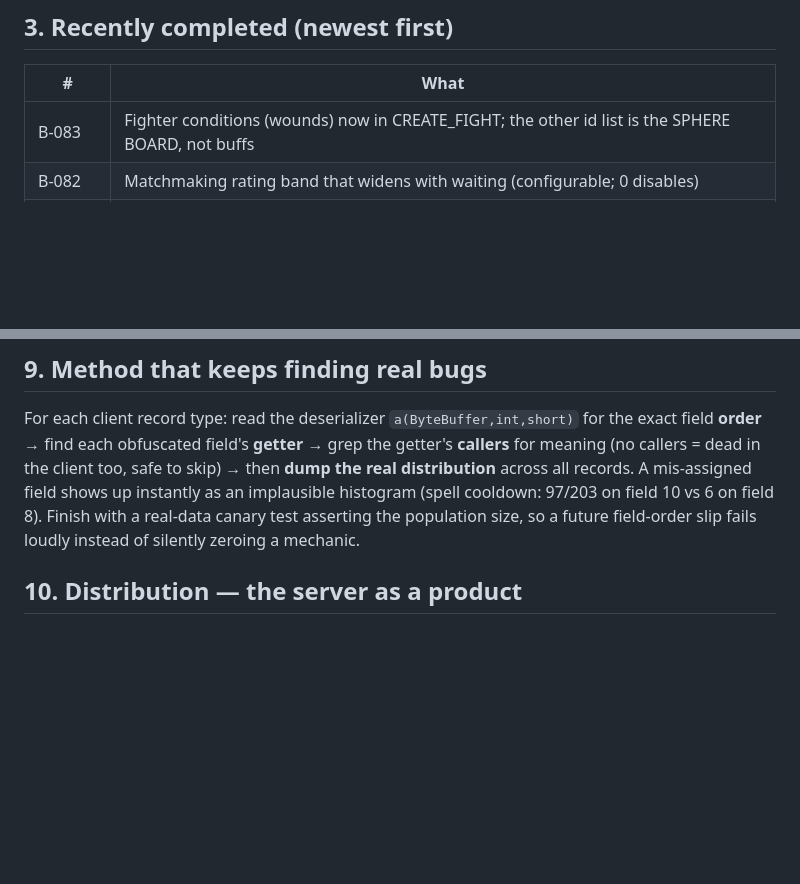
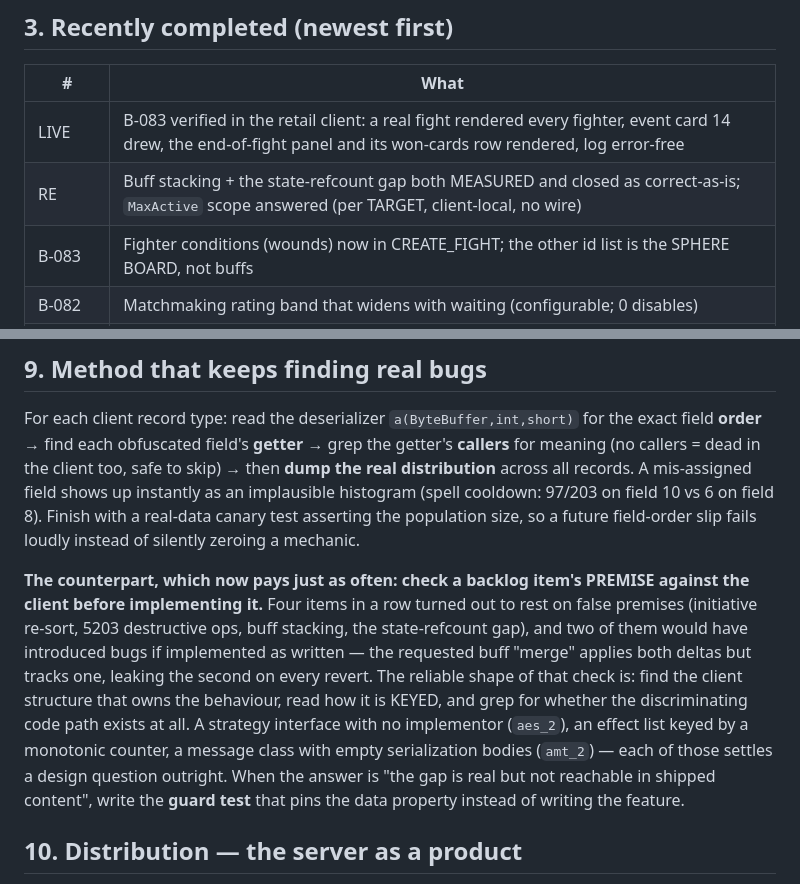
Before and after one commit to StarLoco/StarLoco-Arena, a Markdown page: server/docs/STATUS.md, 2 parts joined by grey strips. Rendered like a GitHub page; blank space fills up the shorter version.

```diff
--- a/server/docs/STATUS.md
+++ b/server/docs/STATUS.md
@@ -29,6 +29,8 @@ re-tuned). Every v2.04b-inherited value checked so far has turned out wrong in 2
 
 | # | What |
 |---|---|
+| LIVE | B-083 verified in the retail client: a real fight rendered every fighter, event card 14 drew, the end-of-fight panel and its won-cards row rendered, log error-free |
+| RE | Buff stacking + the state-refcount gap both MEASURED and closed as correct-as-is; `MaxActive` scope answered (per TARGET, client-local, no wire) |
 | B-083 | Fighter conditions (wounds) now in CREATE_FIGHT; the other id list is the SPHERE BOARD, not buffs |
 | B-082 | Matchmaking rating band that widens with waiting (configurable; 0 disables) |
 | B-081 | Spell-level target masks now enforced (3 spells); MaxActive documented as scope-blocked |
@@ -205,6 +207,19 @@ implausible histogram (spell cooldown: 97/203 on field 10 vs 6 on field 8). Fini
 real-data canary test asserting the population size, so a future field-order slip fails
 loudly instead of silently zeroing a mechanic.
 
+**The counterpart, which now pays just as often: check a backlog item's PREMISE against
+the client before implementing it.** Four items in a row turned out to rest on false
+premises (initiative re-sort, 5203 destructive ops, buff stacking, the state-refcount
+gap), and two of them would have introduced bugs if implemented as written — the
+requested buff "merge" applies both deltas but tracks one, leaking the second on every
+revert. The reliable shape of that check is: find the client structure that owns the
+behaviour, read how it is KEYED, and grep for whether the discriminating code path exists
+at all. A strategy interface with no implementor (`aes_2`), an effect list keyed by a
+monotonic counter, a message class with empty serialization bodies (`amt_2`) — each of
+those settles a design question outright. When the answer is "the gap is real but not
+reachable in shipped content", write the **guard test** that pins the data property
+instead of writing the feature.
+
 ## 10. Distribution — the server as a product
 
 Added 2026-08-05. The server is now something a non-technical person downloads and runs;
```
Also changed, not shown: ROADMAP.md (+29 -6 lines).
